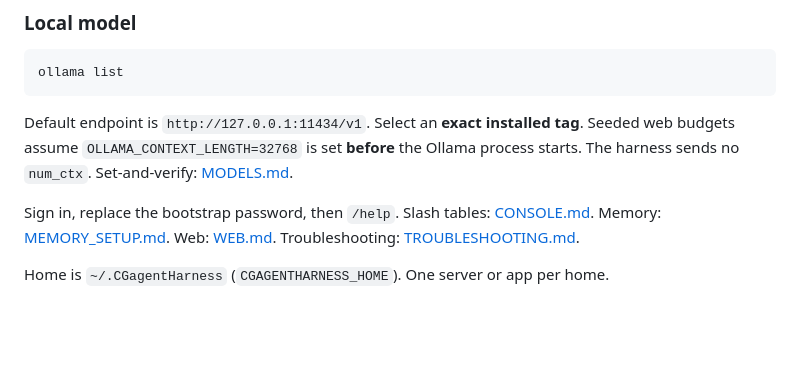
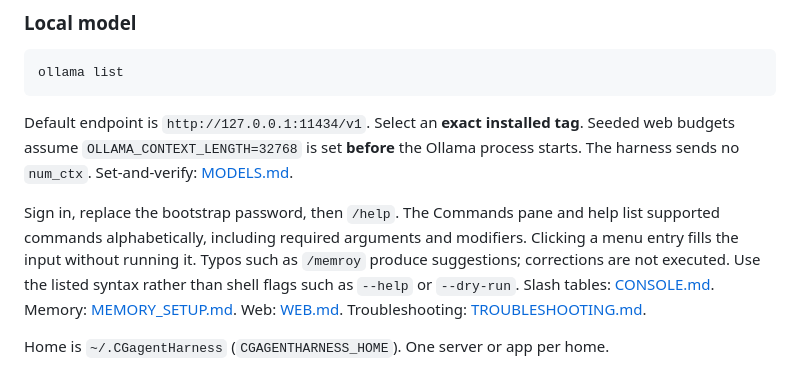
Before and after one commit to cgfixit/CG-agent-harness, a Markdown page: README.md, the part around the change. GitHub-like rendering; blank space fills up the shorter version.

Commit message:
[docs] - Document command discovery and fuzzy suggestions

```diff
--- a/README.md
+++ b/README.md
@@ -96,7 +96,11 @@ tag**. Seeded web budgets assume `OLLAMA_CONTEXT_LENGTH=32768` is set **before**
 the Ollama process starts. The harness sends no `num_ctx`. Set-and-verify:
 [MODELS.md](docs/MODELS.md).
 
-Sign in, replace the bootstrap password, then `/help`. Slash tables:
+Sign in, replace the bootstrap password, then `/help`. The Commands pane and
+help list supported commands alphabetically, including required arguments and
+modifiers. Clicking a menu entry fills the input without running it. Typos such
+as `/memroy` produce suggestions; corrections are not executed. Use the listed
+syntax rather than shell flags such as `--help` or `--dry-run`. Slash tables:
 [CONSOLE.md](docs/CONSOLE.md#78-slash-command-quick-reference). Memory:
 [MEMORY_SETUP.md](docs/MEMORY_SETUP.md). Web:
 [WEB.md](docs/WEB.md). Troubleshooting:
```
Also changed, not shown: docs/CONSOLE.md (+8 -0 lines).
